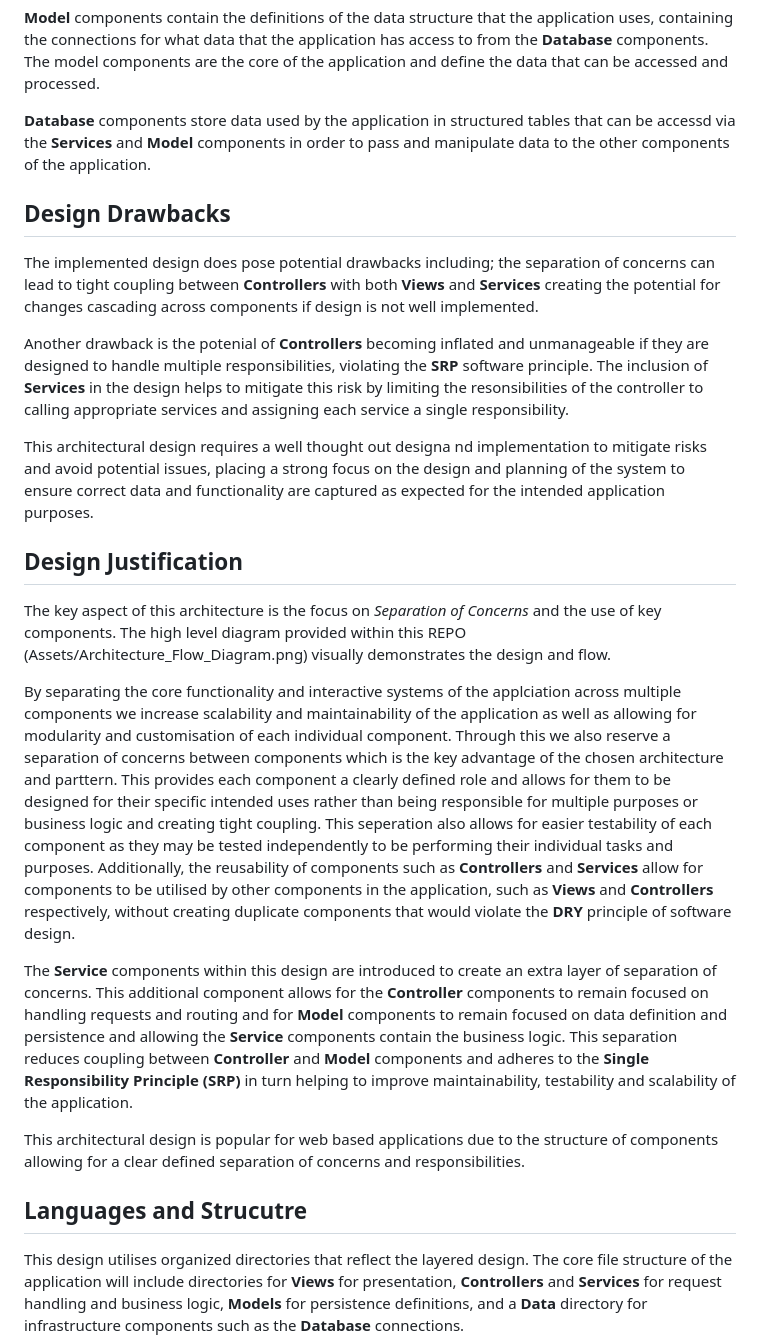
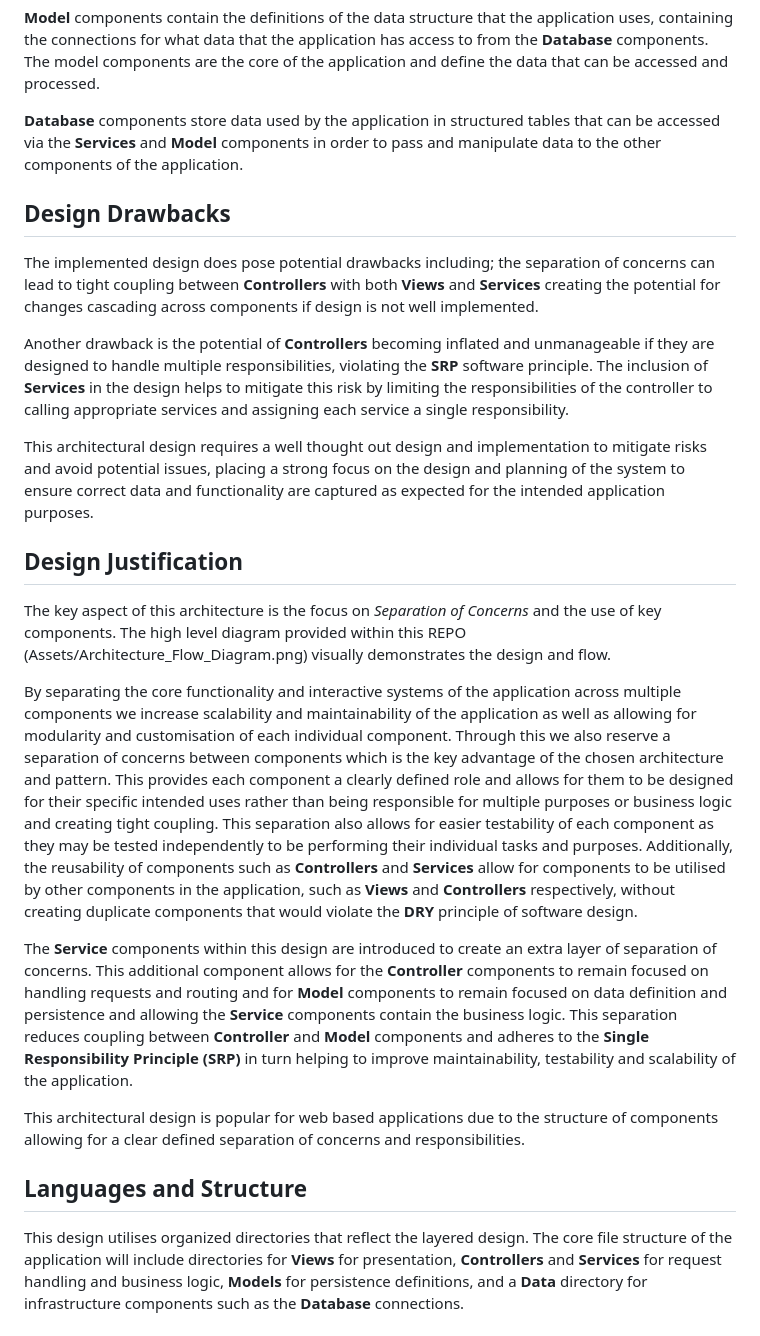
Before and after one commit to DavidEdMc/HonoursProject, a Markdown page: README.md, the part around one of its changes. Rendered like a GitHub page.

```diff
--- a/README.md
+++ b/README.md
@@ -52,26 +51,26 @@ The **Data Layer** consists of the following component(s):
 
 **Model** components contain the definitions of the data structure that the application uses, containing the connections for what data that the application has access to from the **Database** components. The model components are the core of the application and define the data that can be accessed and processed.
 
-**Database** components store data used by the application in structured tables that can be accessd via the **Services** and **Model** components in order to pass and manipulate data to the other components of the application.
+**Database** components store data used by the application in structured tables that can be accessed via the **Services** and **Model** components in order to pass and manipulate data to the other components of the application.
 
 ## Design Drawbacks
 The implemented design does pose potential drawbacks including; the separation of concerns can lead to tight coupling between **Controllers** with both **Views** and **Services** creating the potential for changes cascading across components if design is not well implemented.
 
-Another drawback is the potenial of **Controllers** becoming inflated and unmanageable if they are designed to handle multiple responsibilities, violating the **SRP** software principle. The inclusion of **Services** in the design helps to mitigate this risk by limiting the resonsibilities of the controller to calling appropriate services and assigning each service a single responsibility.
+Another drawback is the potential of **Controllers** becoming inflated and unmanageable if they are designed to handle multiple responsibilities, violating the **SRP** software principle. The inclusion of **Services** in the design helps to mitigate this risk by limiting the responsibilities of the controller to calling appropriate services and assigning each service a single responsibility.
 
-This architectural design requires a well thought out designa nd implementation to mitigate risks and avoid potential issues, placing a strong focus on the design and planning of the system to ensure correct data and functionality are captured as expected for the intended application purposes.
+This architectural design requires a well thought out design and implementation to mitigate risks and avoid potential issues, placing a strong focus on the design and planning of the system to ensure correct data and functionality are captured as expected for the intended application purposes.
 
 ## Design Justification
 
 The key aspect of this architecture is the focus on *Separation of Concerns* and the use of key components. The high level diagram provided within this REPO (Assets/Architecture_Flow_Diagram.png) visually demonstrates the design and flow.
 
-By separating the core functionality and interactive systems of the applciation across multiple components we increase scalability and maintainability of the application as well as allowing for modularity and customisation of each individual component. Through this we also reserve a separation of concerns between components which is the key advantage of the chosen architecture and parttern. This provides each component a clearly defined role and allows for them to be designed for their specific intended uses rather than being responsible for multiple purposes or business logic and creating tight coupling. This seperation also allows for easier testability of each component as they may be tested independently to be performing their individual tasks and purposes. Additionally, the reusability of components such as **Controllers** and **Services** allow for components to be utilised by other components in the application, such as **Views** and **Controllers** respectively, without creating duplicate components that would violate the **DRY** principle of software design.
+By separating the core functionality and interactive systems of the application across multiple components we increase scalability and maintainability of the application as well as allowing for modularity and customisation of each individual component. Through this we also reserve a separation of concerns between components which is the key advantage of the chosen architecture and pattern. This provides each component a clearly defined role and allows for them to be designed for their specific intended uses rather than being responsible for multiple purposes or business logic and creating tight coupling. This separation also allows for easier testability of each component as they may be tested independently to be performing their individual tasks and purposes. Additionally, the reusability of components such as **Controllers** and **Services** allow for components to be utilised by other components in the application, such as **Views** and **Controllers** respectively, without creating duplicate components that would violate the **DRY** principle of software design.
 
 The **Service** components within this design are introduced to create an extra layer of separation of concerns. This additional component allows for the **Controller** components to remain focused on handling requests and routing and for **Model** components to remain focused on data definition and persistence and allowing the **Service** components contain the business logic. This separation reduces coupling between **Controller** and **Model** components and adheres to the **Single Responsibility Principle (SRP)** in turn helping to improve maintainability, testability and scalability of the application.
 
 This architectural design is popular for web based applications due to the structure of components allowing for a clear defined separation of concerns and responsibilities.
 
-## Languages and Strucutre
+## Languages and Structure
 This design utilises organized directories that reflect the layered design. The core file structure of the application will include directories for **Views** for presentation, **Controllers** and **Services** for request handling and business logic, **Models** for persistence definitions, and a **Data** directory for infrastructure components such as the **Database** connections.
 
 This design will also utilise the following key languages:
```
Also changed, not shown: other parts of README.md (+6 -5 lines).
